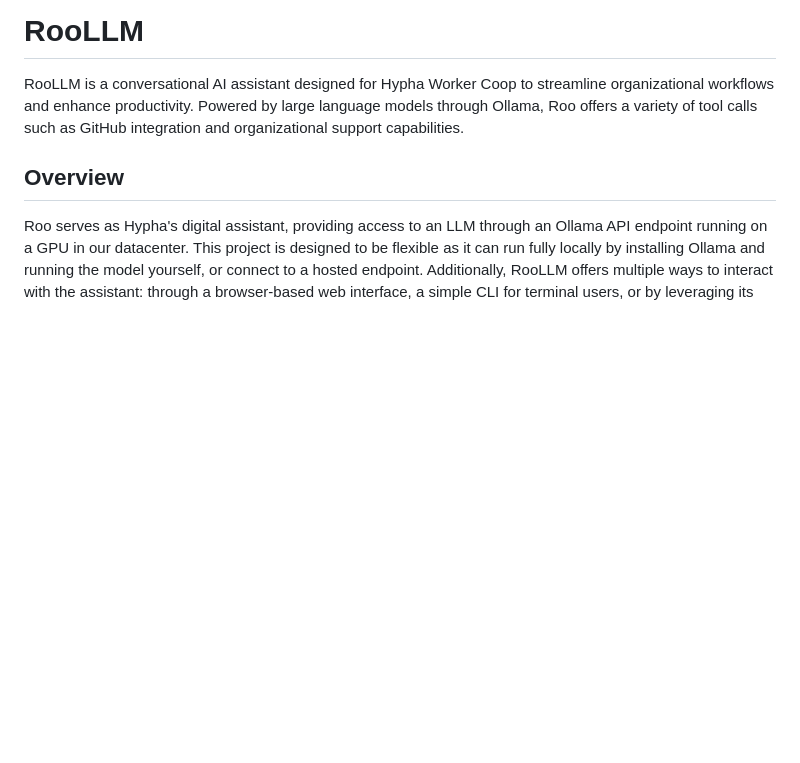
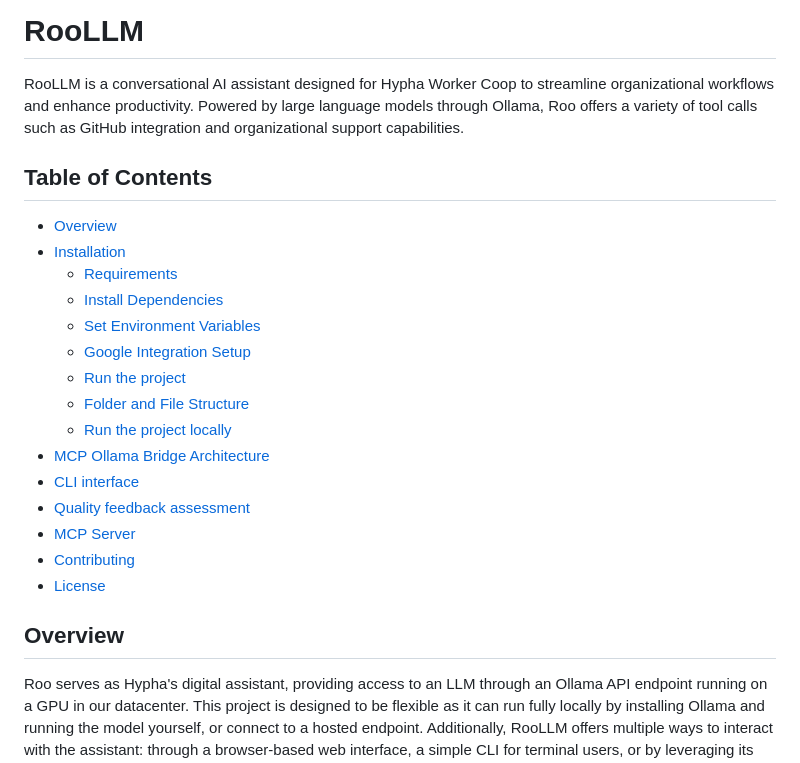
Before and after one commit to hyphacoop/RooLLM, a Markdown page: README.md, the part around the change. Rendered like a GitHub page; blank space fills up the shorter version.

Commit message:
Update README.md to include a comprehensive Table of Contents for improved navigation and documentation structure

```diff
--- a/README.md
+++ b/README.md
@@ -1,6 +1,23 @@
 # RooLLM
 
 RooLLM is a conversational AI assistant designed for Hypha Worker Coop to streamline organizational workflows and enhance productivity. Powered by large language models through Ollama, Roo offers a variety of tool calls such as GitHub integration and organizational support capabilities.
+
+## Table of Contents
+- [Overview](#overview)
+- [Installation](#installation)
+  - [Requirements](#requirements)
+  - [Install Dependencies](#install-dependencies)
+  - [Set Environment Variables](#set-environment-variables)
+  - [Google Integration Setup](#google-integration-setup)
+  - [Run the project](#run-the-project)
+  - [Folder and File Structure](#folder-and-file-structure)
+  - [Run the project locally](#run-the-project-locally)
+- [MCP Ollama Bridge Architecture](#mcp-ollama-bridge-architecture)
+- [CLI interface](#cli-interface)
+- [Quality feedback assessment](#quality-feedback-assessment)
+- [MCP Server](#mcp-server)
+- [Contributing](#contributing)
+- [License](#license)
 
 ## Overview
 
```
